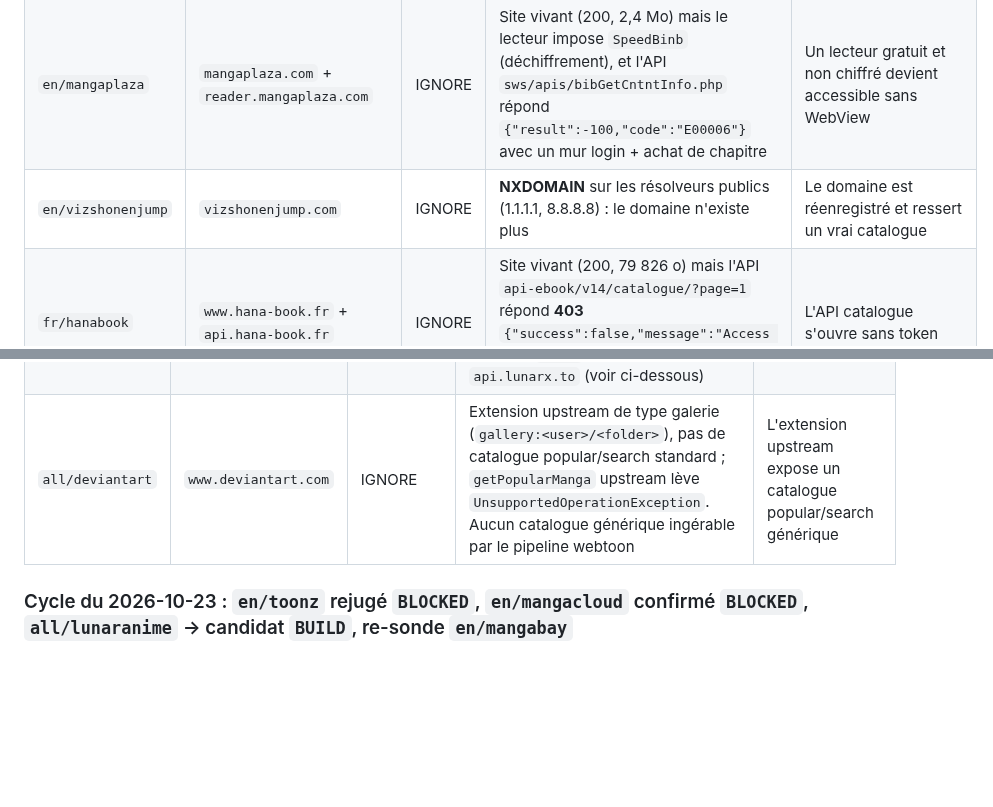
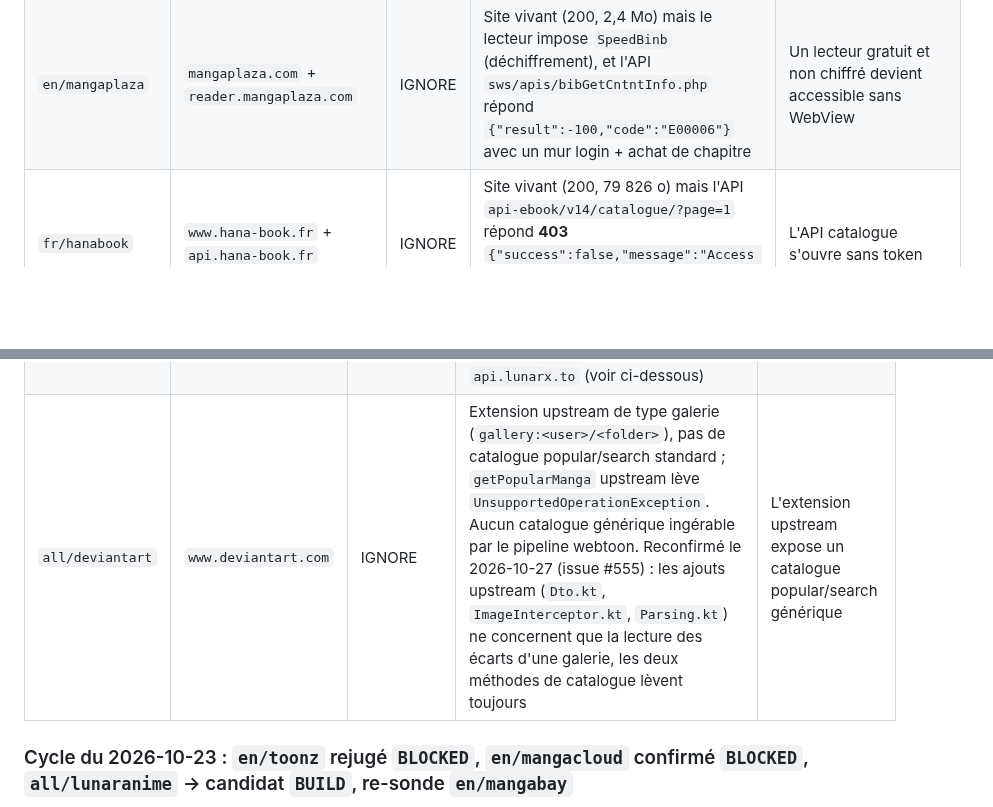
Before and after one commit to KOUSSEMONAUREL/Project-WebMedia, a Markdown page: scrapers/webtoons/SOURCES_NON_SCRAPPABLES.md, 2 parts joined by grey strips. GitHub-like rendering; blank space fills up the shorter version.

```diff
--- a/scrapers/webtoons/SOURCES_NON_SCRAPPABLES.md
+++ b/scrapers/webtoons/SOURCES_NON_SCRAPPABLES.md
@@ -63,7 +63,6 @@ positifs (« domaine mort »), pas des déductions de commit.
 | `en/firescans` | `firescans.com` | IGNORE | `302` puis `hugedomains.com/domain_profile.cfm?d=firescans.com` → **« FireScans.com is for sale »** (200, 54 319 o) | Le domaine est racheté et ressert un vrai catalogue |
 | `en/mangabtt` | `mangabtt.com` (ex `manhwabtt.cc`) | IGNORE | HTTP 200 mais page de **parking** de 3 901 o, sans catalogue | Le domaine est racheté et ressert un vrai catalogue |
 | `en/mangaplaza` | `mangaplaza.com` + `reader.mangaplaza.com` | IGNORE | Site vivant (200, 2,4 Mo) mais le lecteur impose `SpeedBinb` (déchiffrement), et l'API `sws/apis/bibGetCntntInfo.php` répond `{"result":-100,"code":"E00006"}` avec un mur login + achat de chapitre | Un lecteur gratuit et non chiffré devient accessible sans WebView |
-| `en/vizshonenjump` | `vizshonenjump.com` | IGNORE | **NXDOMAIN** sur les résolveurs publics (1.1.1.1, 8.8.8.8) : le domaine n'existe plus | Le domaine est réenregistré et ressert un vrai catalogue |
 | `fr/hanabook` | `www.hana-book.fr` + `api.hana-book.fr` | IGNORE | Site vivant (200, 79 826 o) mais l'API `api-ebook/v14/catalogue/?page=1` répond **403** `{"success":false,"message":"Access Forbidden"}` ; l'upstream exige un token de session | L'API catalogue s'ouvre sans token |
 | `fr/japscan` | `www.japscan.foo` | IGNORE | Site **vivant** (200, 2 166 813 o) — l'upstream pointe déjà sur `.foo`, donc le domaine n'est pas la cause. Le lecteur exige un WebView + descrambler JS (`ReaderScripts.kt`) | Les URLs de pages du lecteur deviennent lisibles sans WebView |
 | `fr/ono` | `www.ono.live` + `ws.ono.live` | IGNORE | HTTP **202 à 0 octet** (CloudFront anti-bot) ; l'API GraphQL exige un JWT Cognito extrait des cookies du site | `ws.ono.live/graphql` répond sans en-tête `Authorization` |
@@ -700,7 +699,7 @@ Sondé le **2026-10-19** (issue #500), en IPv4 (`curl -4`), via WARP puis `--nop
 |---|---|---|---|---|
 | `en/comix` | `comix.to` | BLOCKED | `403` + **5 281 o**, `<title>Just a moment...</title>`, `server: cloudflare` et **`cf-mitigated: challenge`**, identique via WARP et sans tunnel. L'upstream a migré vers `runInWebView` pour la même raison | Un `GET` sans navigateur rend un catalogue lisible |
 | `all/lunaranime` | `lunarx.to` | UNKNOWN | `403` + **5 282 o**, `<title>Just a moment...</title>`, `server: cloudflare` et **`cf-mitigated: challenge`**, identique via WARP et sans tunnel. Rejugé le **2026-10-23** : candidat `BUILD` via l'API `api.lunarx.to` (voir ci-dessous) | Un `GET` sans navigateur rend un catalogue lisible |
-| `all/deviantart` | `www.deviantart.com` | IGNORE | Extension upstream de type galerie (`gallery:<user>/<folder>`), pas de catalogue popular/search standard ; `getPopularManga` upstream lève `UnsupportedOperationException`. Aucun catalogue générique ingérable par le pipeline webtoon | L'extension upstream expose un catalogue popular/search générique |
+| `all/deviantart` | `www.deviantart.com` | IGNORE | Extension upstream de type galerie (`gallery:<user>/<folder>`), pas de catalogue popular/search standard ; `getPopularManga` upstream lève `UnsupportedOperationException`. Aucun catalogue générique ingérable par le pipeline webtoon. Reconfirmé le 2026-10-27 (issue #555) : les ajouts upstream (`Dto.kt`, `ImageInterceptor.kt`, `Parsing.kt`) ne concernent que la lecture des écarts d'une galerie, les deux méthodes de catalogue lèvent toujours | L'extension upstream expose un catalogue popular/search générique |
 
 ### Cycle du 2026-10-23 : `en/toonz` rejugé `BLOCKED`, `en/mangacloud` confirmé `BLOCKED`, `all/lunaranime` → candidat `BUILD`, re-sonde `en/mangabay`
 
```
Also changed, not shown: other parts of scrapers/webtoons/SOURCES_NON_SCRAPPABLES.md (+29 -0 lines).
